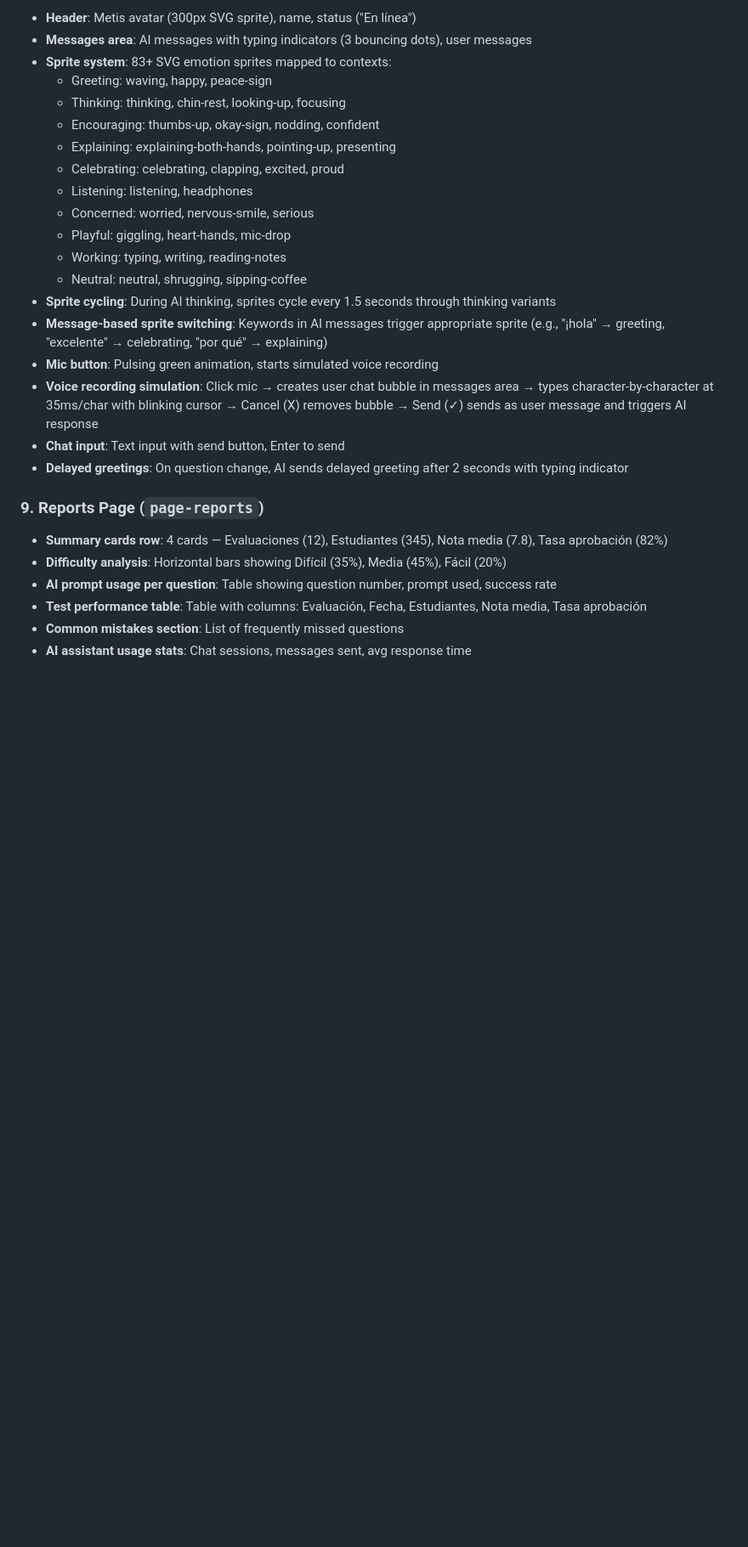
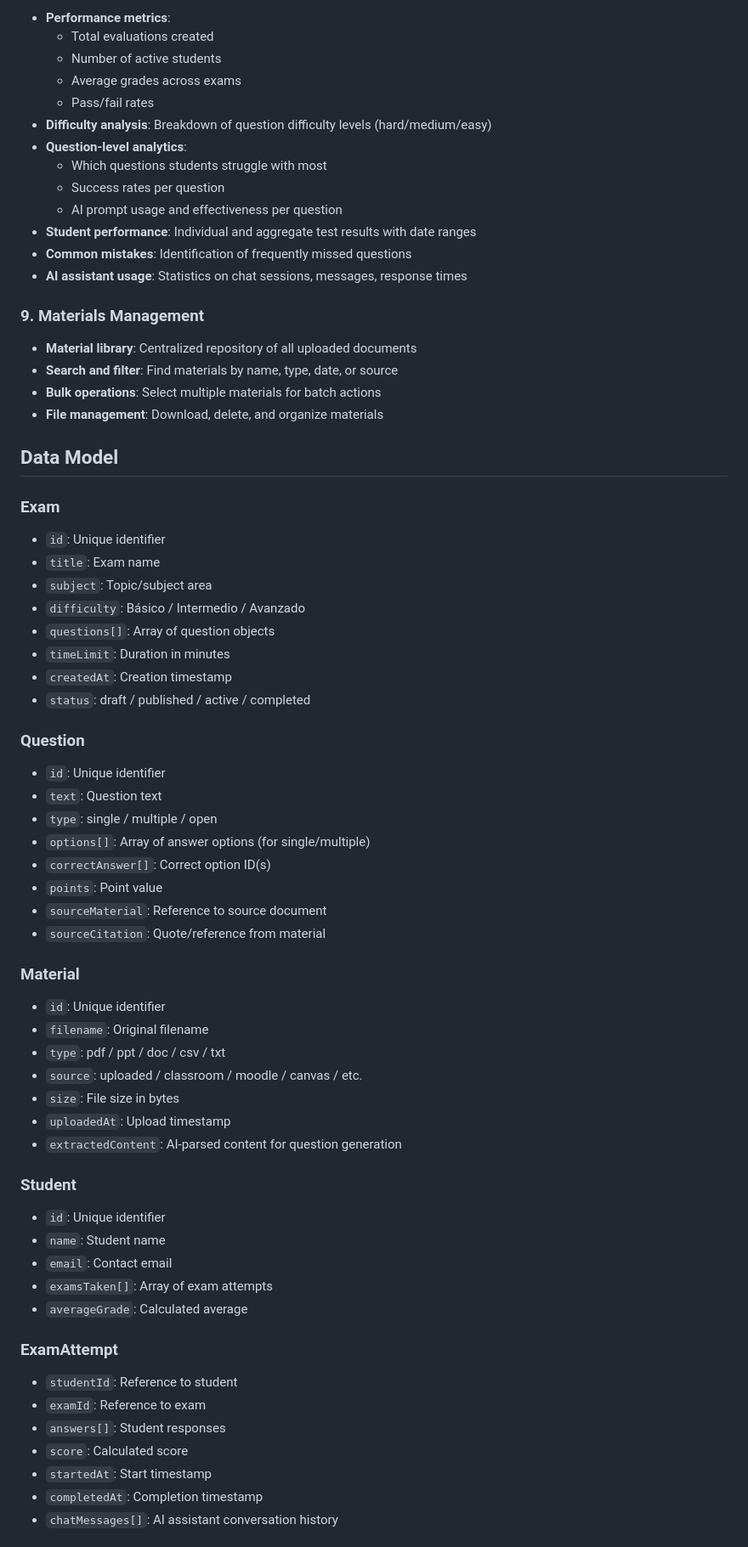
Before and after one commit to pengyilabs/evalia, a Markdown page: evalia-prompt.md, the part around one of its changes. Shown at 85% size. Drawn GitHub-style; blank space fills up the shorter version.

Commit message:
Rewrite evalia-prompt.md to functionality-only spec

```diff
--- a/evalia-prompt.md
+++ b/evalia-prompt.md
@@ -69,29 +74,69 @@ Build a single-page AI-powered exam generation and test-taking platform in Spani
 
-- **Header**: Metis avatar (300px SVG sprite), name, status ("En línea")
-- **Messages area**: AI messages with typing indicators (3 bouncing dots), user messages
-- **Sprite system**: 83+ SVG emotion sprites mapped to contexts:
-  - Greeting: waving, happy, peace-sign
-  - Thinking: thinking, chin-rest, looking-up, focusing
-  - Encouraging: thumbs-up, okay-sign, nodding, confident
-  - Explaining: explaining-both-hands, pointing-up, presenting
-  - Celebrating: celebrating, clapping, excited, proud
-  - Listening: listening, headphones
-  - Concerned: worried, nervous-smile, serious
-  - Playful: giggling, heart-hands, mic-drop
-  - Working: typing, writing, reading-notes
-  - Neutral: neutral, shrugging, sipping-coffee
-- **Sprite cycling**: During AI thinking, sprites cycle every 1.5 seconds through thinking variants
-- **Message-based sprite switching**: Keywords in AI messages trigger appropriate sprite (e.g., "¡hola" → greeting, "excelente" → celebrating, "por qué" → explaining)
-- **Mic button**: Pulsing green animation, starts simulated voice recording
-- **Voice recording simulation**: Click mic → creates user chat bubble in messages area → types character-by-character at 35ms/char with blinking cursor → Cancel (X) removes bubble → Send (✓) sends as user message and triggers AI response
-- **Chat input**: Text input with send button, Enter to send
-- **Delayed greetings**: On question change, AI sends delayed greeting after 2 seconds with typing indicator
+- **Performance metrics**:
+  - Total evaluations created
+  - Number of active students
+  - Average grades across exams
+  - Pass/fail rates
+- **Difficulty analysis**: Breakdown of question difficulty levels (hard/medium/easy)
+- **Question-level analytics**:
+  - Which questions students struggle with most
+  - Success rates per question
+  - AI prompt usage and effectiveness per question
+- **Student performance**: Individual and aggregate test results with date ranges
+- **Common mistakes**: Identification of frequently missed questions
+- **AI assistant usage**: Statistics on chat sessions, messages, response times
 
-### 9. Reports Page (`page-reports`)
+### 9. Materials Management
 
-- **Summary cards row**: 4 cards — Evaluaciones (12), Estudiantes (345), Nota media (7.8), Tasa aprobación (82%)
-- **Difficulty analysis**: Horizontal bars showing Difícil (35%), Media (45%), Fácil (20%)
-- **AI prompt usage per question**: Table showing question number, prompt used, success rate
-- **Test performance table**: Table with columns: Evaluación, Fecha, Estudiantes, Nota media, Tasa aprobación
-- **Common mistakes section**: List of frequently missed questions
-- **AI assistant usage stats**: Chat sessions, messages sent, avg response time
+- **Material library**: Centralized repository of all uploaded documents
+- **Search and filter**: Find materials by name, type, date, or source
+- **Bulk operations**: Select multiple materials for batch actions
+- **File management**: Download, delete, and organize materials
+
+## Data Model
+
+### Exam
+- `id`: Unique identifier
+- `title`: Exam name
+- `subject`: Topic/subject area
+- `difficulty`: Básico / Intermedio / Avanzado
+- `questions[]`: Array of question objects
+- `timeLimit`: Duration in minutes
+- `createdAt`: Creation timestamp
+- `status`: draft / published / active / completed
+
+### Question
+- `id`: Unique identifier
+- `text`: Question text
+- `type`: single / multiple / open
+- `options[]`: Array of answer options (for single/multiple)
+- `correctAnswer[]`: Correct option ID(s)
+- `points`: Point value
+- `sourceMaterial`: Reference to source document
+- `sourceCitation`: Quote/reference from material
+
+### Material
+- `id`: Unique identifier
+- `filename`: Original filename
+- `type`: pdf / ppt / doc / csv / txt
+- `source`: uploaded / classroom / moodle / canvas / etc.
+- `size`: File size in bytes
+- `uploadedAt`: Upload timestamp
+- `extractedContent`: AI-parsed content for question generation
+
+### Student
+- `id`: Unique identifier
+- `name`: Student name
+- `email`: Contact email
+- `examsTaken[]`: Array of exam attempts
+- `averageGrade`: Calculated average
+
+### ExamAttempt
+- `studentId`: Reference to student
+- `examId`: Reference to exam
+- `answers[]`: Student responses
+- `score`: Calculated score
+- `startedAt`: Start timestamp
+- `completedAt`: Completion timestamp
+- `chatMessages[]`: AI assistant conversation history
+
```
Also changed, not shown: other parts of evalia-prompt.md (+110 -79 lines).
